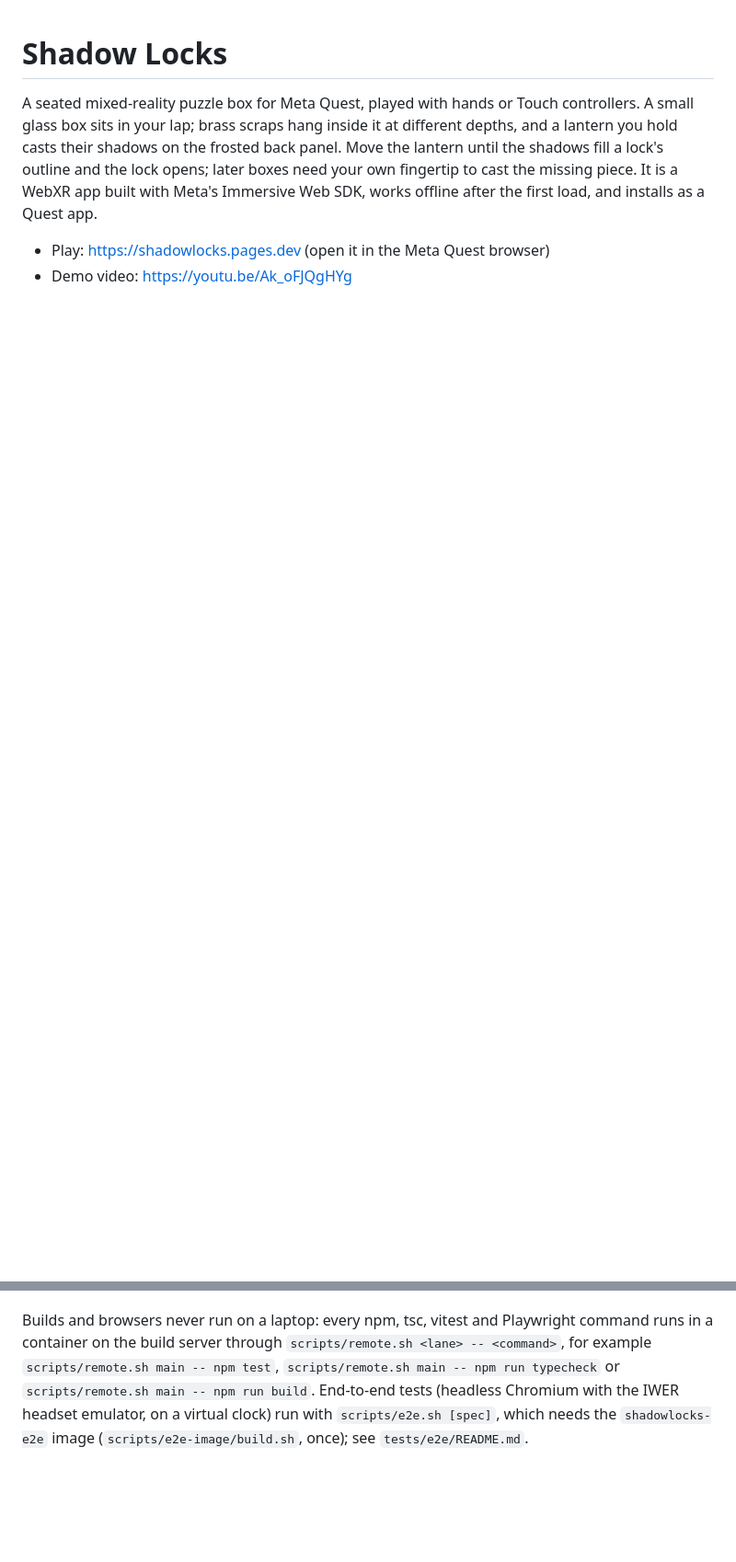
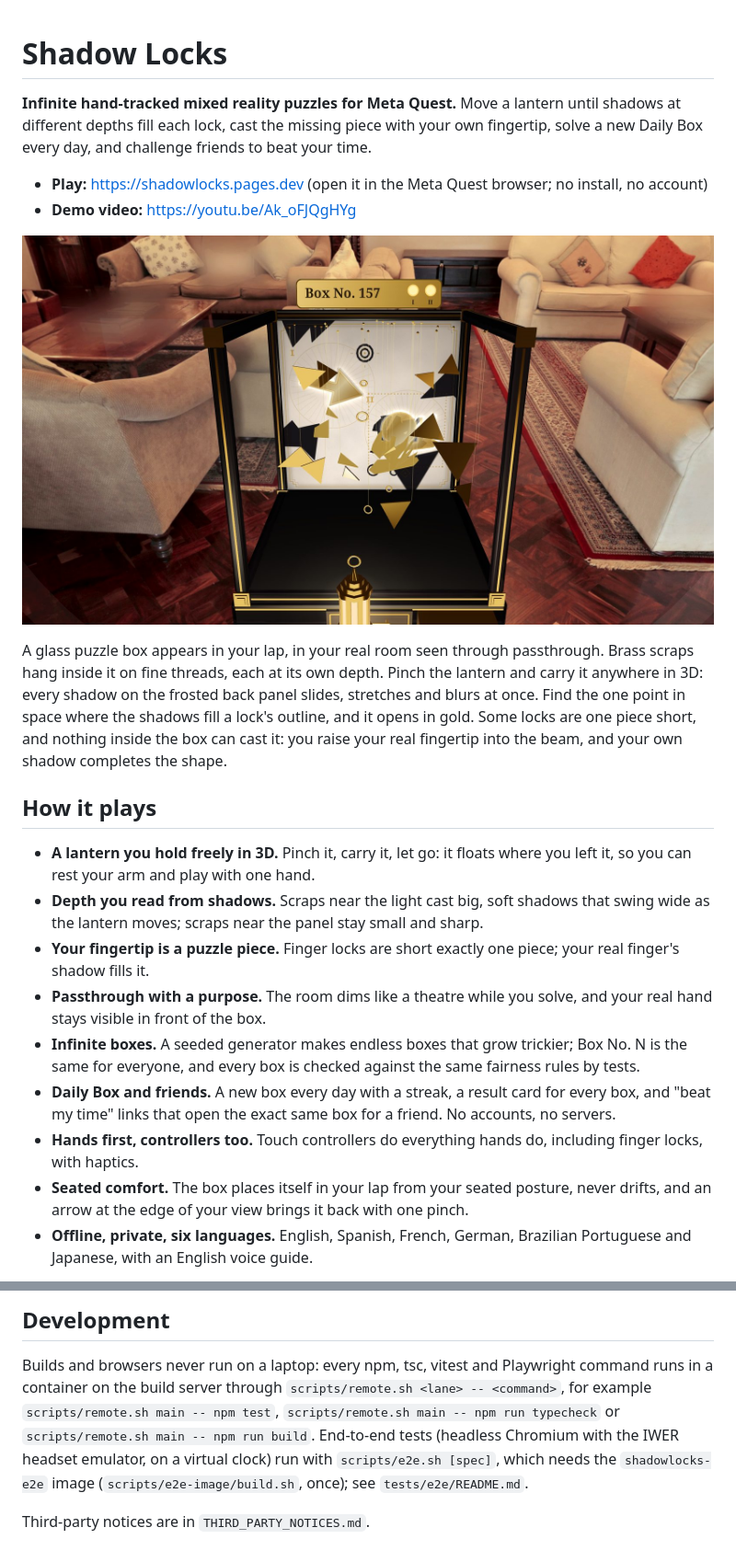
Before and after one commit to inventionsbyhamid/shadowlocks, a Markdown page: README.md, 2 parts joined by grey strips. Shown at 92% size. Rendered like a GitHub page; pictures changed too: docs/images/about-1-room.jpg (added); blank space fills up the shorter version.

Commit message:
Show the game in the README with pictures and how it works

```diff
--- a/README.md
+++ b/README.md
@@ -1,10 +1,36 @@
 # Shadow Locks
 
-A seated mixed-reality puzzle box for Meta Quest, played with hands or Touch controllers. A small glass box sits in your
-lap; brass scraps hang inside it at different depths, and a lantern you hold casts their shadows on the
-frosted back panel. Move the lantern until the shadows fill a lock's outline and the lock opens; later
-boxes need your own fingertip to cast the missing piece. It is a WebXR app built with Meta's Immersive
-Web SDK, works offline after the first load, and installs as a Quest app.
+**Infinite hand-tracked mixed reality puzzles for Meta Quest.** Move a lantern until shadows at different depths fill
+each lock, cast the missing piece with your own fingertip, solve a new Daily Box every day, and challenge friends to
+beat your time.
 
-- Play: https://shadowlocks.pages.dev (open it in the Meta Quest browser)
-- Demo video: https://youtu.be/Ak_oFJQgHYg
+- **Play:** https://shadowlocks.pages.dev (open it in the Meta Quest browser; no install, no account)
+- **Demo video:** https://youtu.be/Ak_oFJQgHYg
+
+![A Shadow Locks puzzle box sitting in a living room, both locks open in gold](docs/images/about-1-room.jpg)
+
+A glass puzzle box appears in your lap, in your real room seen through passthrough. Brass scraps hang inside it on
+fine threads, each at its own depth. Pinch the lantern and carry it anywhere in 3D: every shadow on the frosted back
+panel slides, stretches and blurs at once. Find the one point in space where the shadows fill a lock's outline, and it
+opens in gold. Some locks are one piece short, and nothing inside the box can cast it: you raise your real fingertip
+into the beam, and your own shadow completes the shape.
+
+## How it plays
+
+- **A lantern you hold freely in 3D.** Pinch it, carry it, let go: it floats where you left it, so you can rest your arm
+  and play with one hand.
+- **Depth you read from shadows.** Scraps near the light cast big, soft shadows that swing wide as the lantern moves;
+  scraps near the panel stay small and sharp.
+- **Your fingertip is a puzzle piece.** Finger locks are short exactly one piece; your real finger's shadow fills it.
+- **Passthrough with a purpose.** The room dims like a theatre while you solve, and your real hand stays visible in
+  front of the box.
+- **Infinite boxes.** A seeded generator makes endless boxes that grow trickier; Box No. N is the same for everyone,
+  and every box is checked against the same fairness rules by tests.
+- **Daily Box and friends.** A new box every day with a streak, a result card for every box, and "beat my time" links
+  that open the exact same box for a friend. No accounts, no servers.
+- **Hands first, controllers too.** Touch controllers do everything hands do, including finger locks, with haptics.
+- **Seated comfort.** The box places itself in your lap from your seated posture, never drifts, and an arrow at the
+  edge of your view brings it back with one pinch.
+- **Offline, private, six languages.** English, Spanish, French, German, Brazilian Portuguese and Japanese, with an
+  English voice guide.
+
@@ -11,3 +67,4 @@ Web SDK, works offline after the first load, and installs as a Quest app.
+## Development
 
 Builds and browsers never run on a laptop: every npm, tsc, vitest and Playwright command runs in a
 container on the build server through `scripts/remote.sh <lane> -- <command>`, for example
@@ -15,3 +72,5 @@ container on the build server through `scripts/remote.sh <lane> -- <command>`, f
 `scripts/remote.sh main -- npm run build`. End-to-end tests (headless Chromium with the IWER headset
 emulator, on a virtual clock) run with `scripts/e2e.sh [spec]`, which needs the `shadowlocks-e2e` image
 (`scripts/e2e-image/build.sh`, once); see `tests/e2e/README.md`.
+
+Third-party notices are in `THIRD_PARTY_NOTICES.md`.
```
Also changed, not shown: other parts of README.md (+30 -0 lines), docs/images/about-2-depth.jpg (added), docs/images/about-3-finger.jpg (added), docs/images/about-4-architecture.jpg (added).
